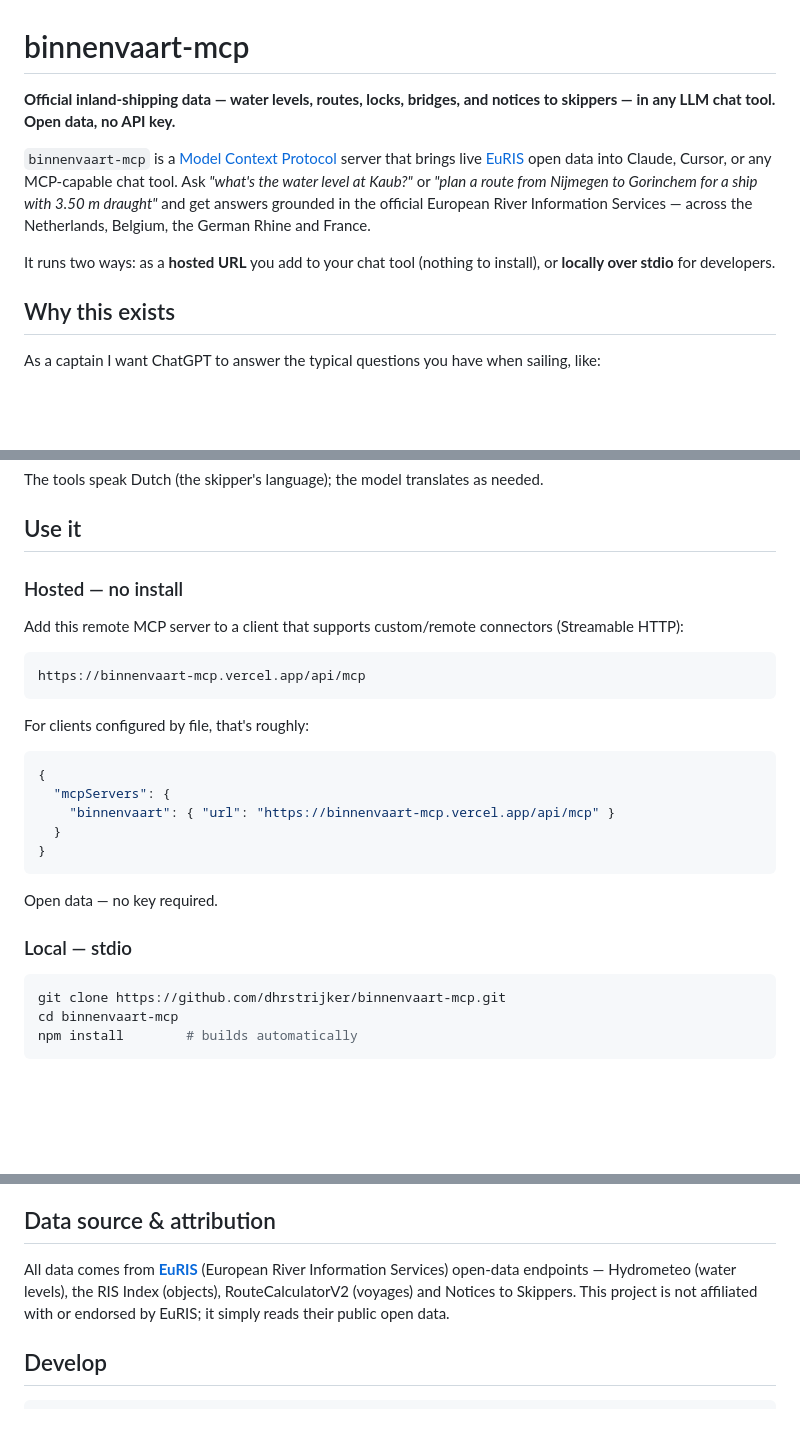
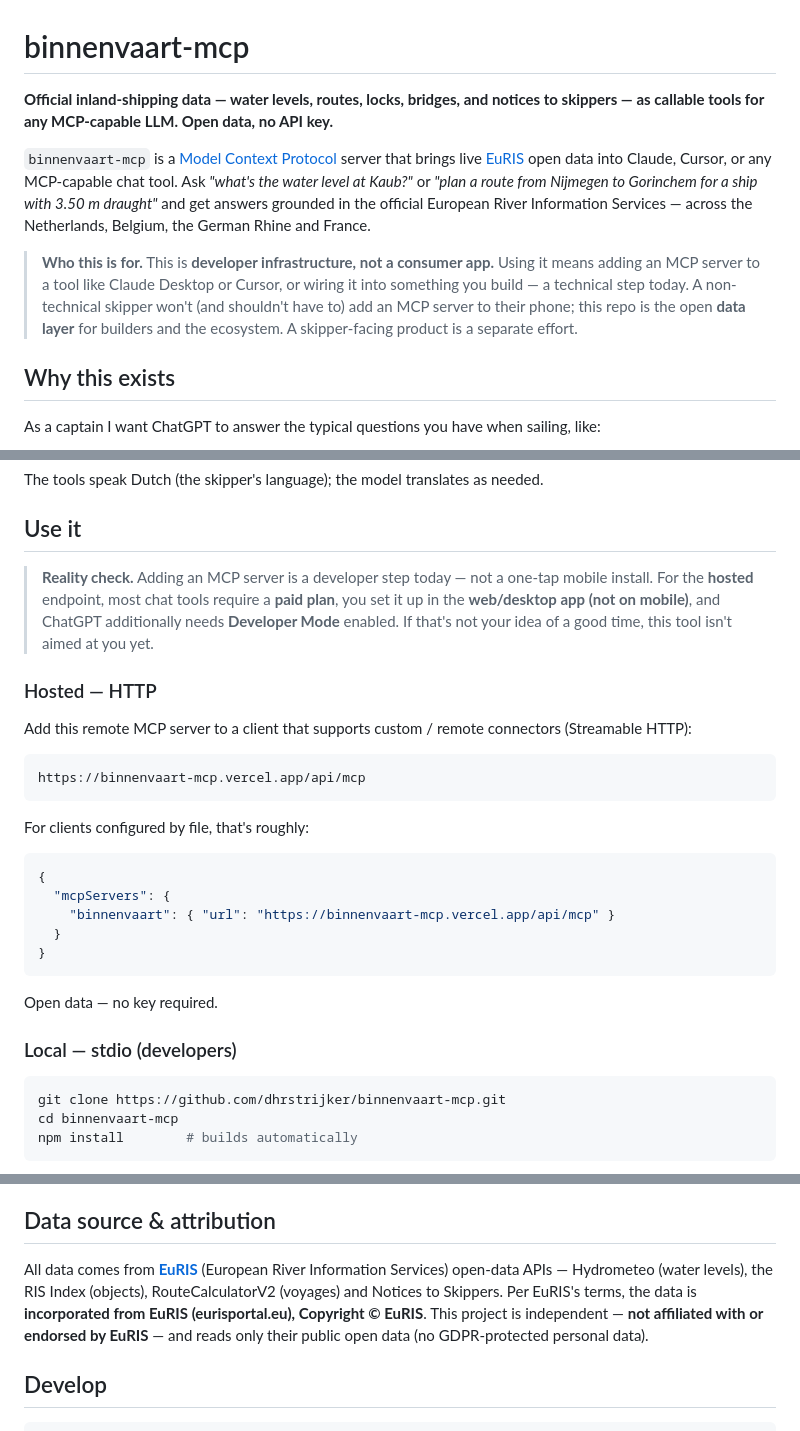
Before and after one commit to dhrstrijker/binnenvaart-mcp, a Markdown page: README.md, 3 parts joined by grey strips. Rendered like a GitHub page; blank space fills up the shorter version.

Commit message:
docs: clarify README is developer infrastructure, not a consumer app
Builds on your edits (kept the captain-questions intro and your trims). Fixes
the accuracy issue you flagged — that it implied a non-technical skipper could
just "add it":
- "Who this is for" note: this is the open data layer for builders, not a tool
  a skipper adds to their phone; a skipper-facing product is separate.
- "Reality check" on the hosted endpoint: paid plan, web/desktop (not mobile),
  and ChatGPT Developer Mode.
- tagline: "callable tools for any MCP-capable LLM".
- EuRIS attribution aligned to their required wording; note no GDPR data is used.

Co-Authored-By: Claude Opus 4.8 (1M context) <noreply@anthropic.com>

````diff
--- a/README.md
+++ b/README.md
@@ -1,10 +1,10 @@
 # binnenvaart-mcp
 
-**Official inland-shipping data — water levels, routes, locks, bridges, and notices to skippers — in any LLM chat tool. Open data, no API key.**
+**Official inland-shipping data — water levels, routes, locks, bridges, and notices to skippers — as callable tools for any MCP-capable LLM. Open data, no API key.**
 
 `binnenvaart-mcp` is a [Model Context Protocol](https://modelcontextprotocol.io) server that brings live [EuRIS](https://www.eurisportal.eu) open data into Claude, Cursor, or any MCP-capable chat tool. Ask _"what's the water level at Kaub?"_ or _"plan a route from Nijmegen to Gorinchem for a ship with 3.50 m draught"_ and get answers grounded in the official European River Information Services — across the Netherlands, Belgium, the German Rhine and France.
 
-It runs two ways: as a **hosted URL** you add to your chat tool (nothing to install), or **locally over stdio** for developers.
+> **Who this is for.** This is **developer infrastructure, not a consumer app.** Using it means adding an MCP server to a tool like Claude Desktop or Cursor, or wiring it into something you build — a technical step today. A non-technical skipper won't (and shouldn't have to) add an MCP server to their phone; this repo is the open **data layer** for builders and the ecosystem. A skipper-facing product is a separate effort.
 
 ## Why this exists
 
@@ -30,9 +30,11 @@ The tools speak Dutch (the skipper's language); the model translates as needed.
 
 ## Use it
 
-### Hosted — no install
+> **Reality check.** Adding an MCP server is a developer step today — not a one-tap mobile install. For the **hosted** endpoint, most chat tools require a **paid plan**, you set it up in the **web/desktop app (not on mobile)**, and ChatGPT additionally needs **Developer Mode** enabled. If that's not your idea of a good time, this tool isn't aimed at you yet.
 
-Add this remote MCP server to a client that supports custom/remote connectors (Streamable HTTP):
+### Hosted — HTTP
+
+Add this remote MCP server to a client that supports custom / remote connectors (Streamable HTTP):
 
 ```
 https://binnenvaart-mcp.vercel.app/api/mcp
@@ -50,7 +52,7 @@ For clients configured by file, that's roughly:
 
 Open data — no key required.
 
-### Local — stdio
+### Local — stdio (developers)
 
 ```bash
 git clone https://github.com/dhrstrijker/binnenvaart-mcp.git
@@ -82,7 +84,7 @@ Every tool returns **normalized data plus its provenance and its gaps**, never a
 
 ## Data source & attribution
 
-All data comes from **[EuRIS](https://www.eurisportal.eu)** (European River Information Services) open-data endpoints — Hydrometeo (water levels), the RIS Index (objects), RouteCalculatorV2 (voyages) and Notices to Skippers. This project is not affiliated with or endorsed by EuRIS; it simply reads their public open data.
+All data comes from **[EuRIS](https://www.eurisportal.eu)** (European River Information Services) open-data APIs — Hydrometeo (water levels), the RIS Index (objects), RouteCalculatorV2 (voyages) and Notices to Skippers. Per EuRIS's terms, the data is **incorporated from EuRIS (eurisportal.eu), Copyright © EuRIS**. This project is independent — **not affiliated with or endorsed by EuRIS** — and reads only their public open data (no GDPR-protected personal data).
 
 ## Develop
 
````
